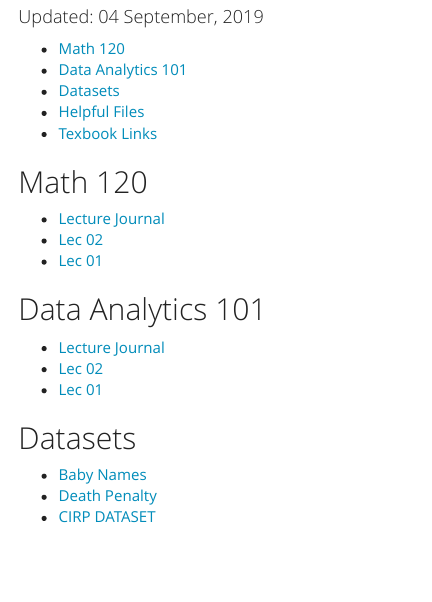
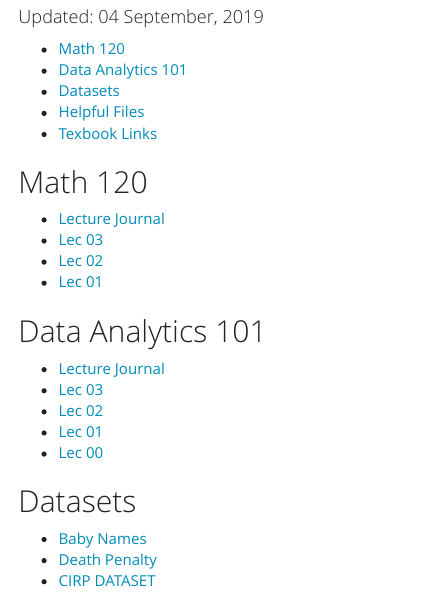
Before and after one commit to millera2/millera2.github.io, an R Markdown document (index.Rmd): the page in a window 1100 px wide, from 70 px down. The pictures show the output file index.html that the author committed with the source, opened offline.

Commit message:
VersionAlpha

```diff
--- a/index.Rmd
+++ b/index.Rmd
@@ -42,14 +42,18 @@ theme_set(                                #this sets the theme for all    #
 ## Math 120
 
 - [Lecture Journal](https://millera2.github.io/Math-120/Math-120-Lecture-Journal.html)
+- [Lec 03](https://millera2.github.io/Math-120/Math-120-Lec-03.html)
 - [Lec 02](https://millera2.github.io/Math-120/Math-120-Lec-02.html)
 - [Lec 01](https://millera2.github.io/Math-120/Math-120-Lec-01.html)
 
 ## Data Analytics 101
 
 - [Lecture Journal](https://millera2.github.io/DA-101/DA-101-Lecture-Journal.html)
+- [Lec 03](https://millera2.github.io/DA-101/DA-101-Lec-03.html)
 - [Lec 02](https://millera2.github.io/DA-101/DA-101-Lec-02.html)
 - [Lec 01](https://millera2.github.io/DA-101/DA-101-Lec-01.html)
+- [Lec 00](https://millera2.github.io/DA-101/DA-101-Lec-00.html)
+
 
 ## Datasets
 
```
Also changed, not shown: DA-101/DA-101-Lec-00.html (added), index.html.
